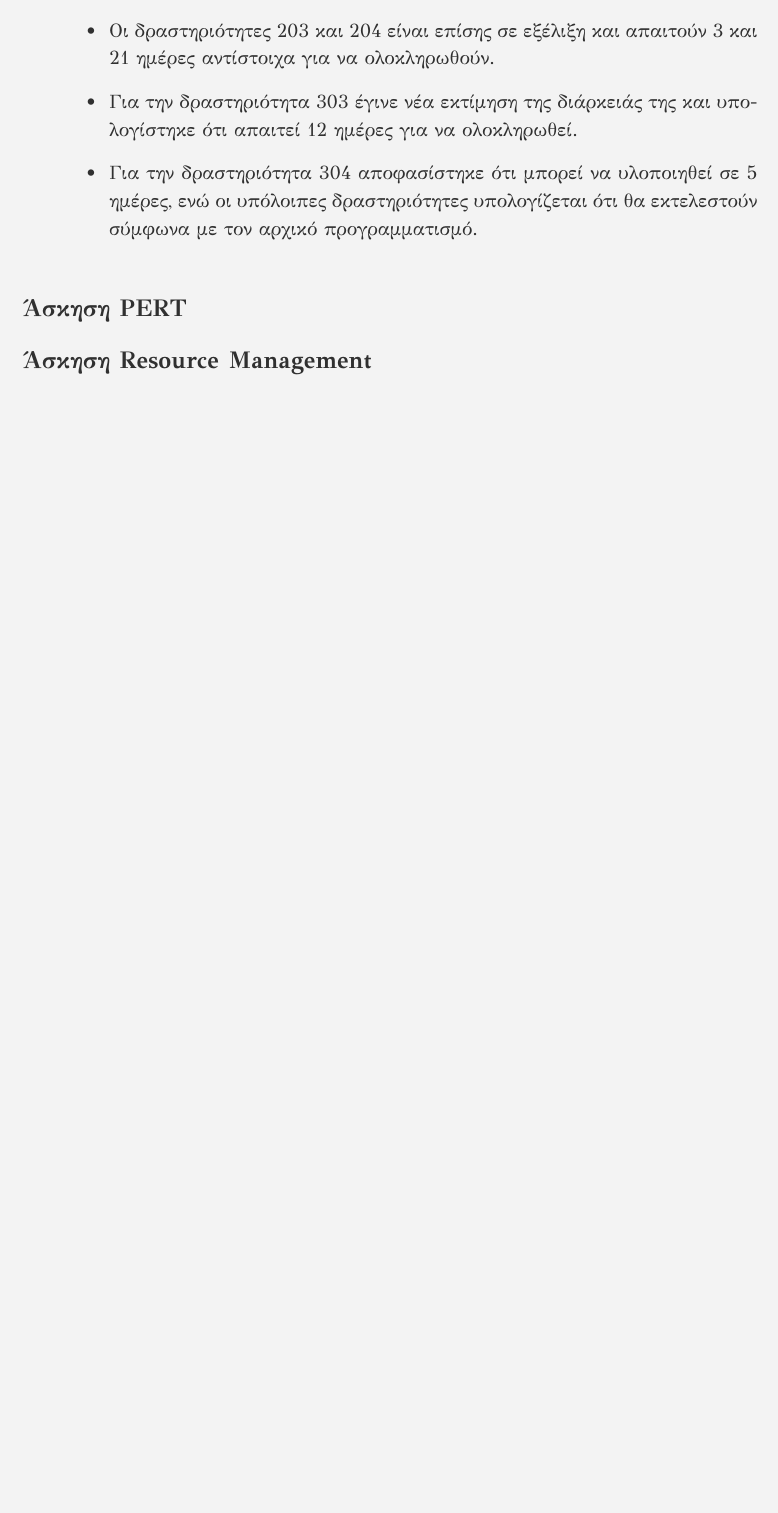
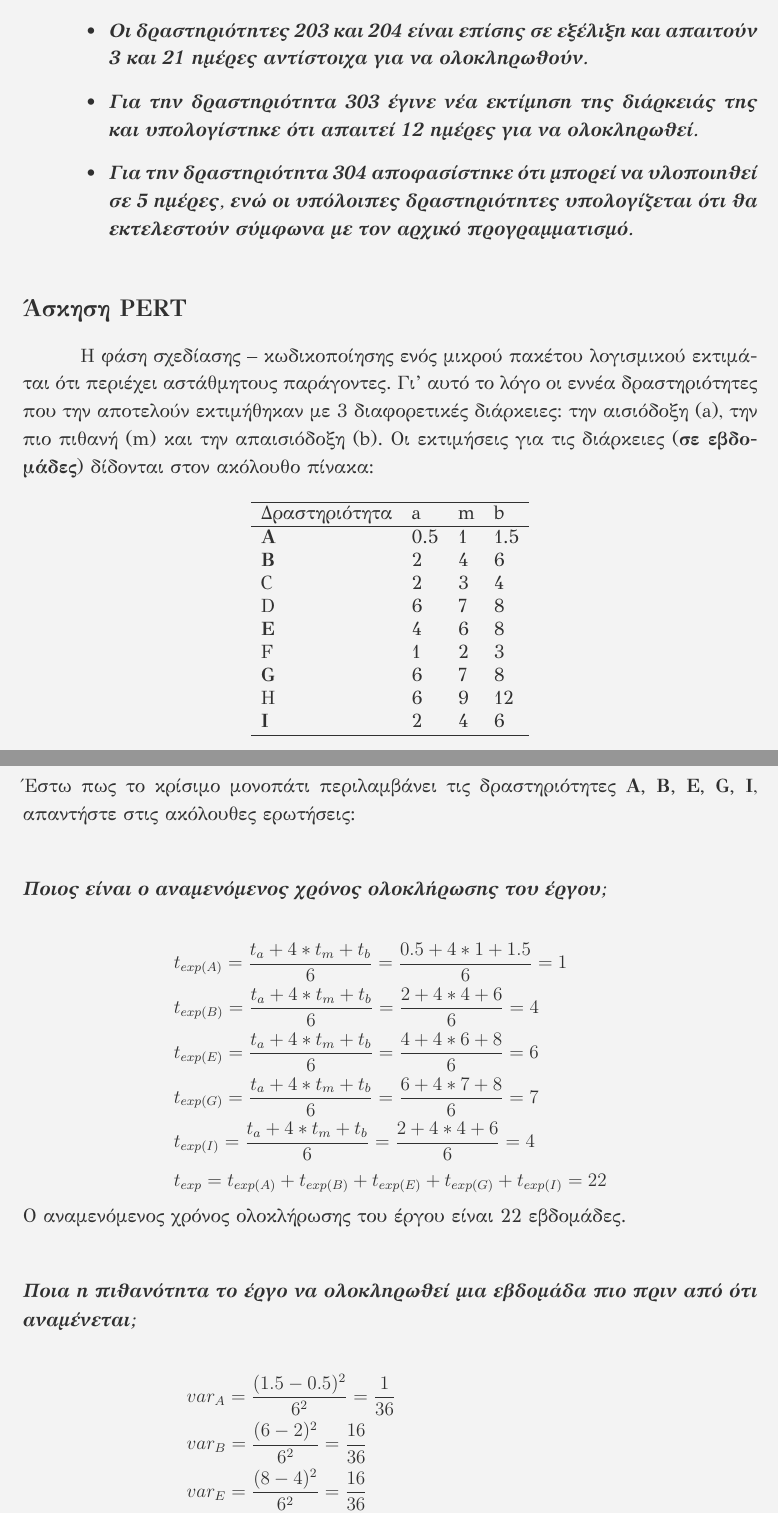
Before and after one commit to mzamayias/uni-work, a LaTeX problem sheet (theory/assignments/assignment_2/assignment.tex): part of page 7 of 7 before the commit and two parts of pages 6 and 7 of 8 after it, the two joined at a grey line, cut so that both start at the same text, the shorter picture padded with empty space. Compiled offline with XeLaTeX.

Commit message:
updated pert section

```diff
--- a/theory/assignments/assignment_2/assignment.tex
+++ b/theory/assignments/assignment_2/assignment.tex
@@ -12,6 +12,7 @@
 \usepackage{titlesec}
 \usepackage{booktabs}
 \usepackage{array}
+\usepackage{amsmath}
 \usepackage{paralist}
 \usepackage{fancyhdr}
 \usepackage{multicol}
@@ -127,7 +124,47 @@ $$ SL_{204}' \neq 0 $$
-    \item Οι δραστηριότητες 203 και 204 είναι επίσης σε εξέλιξη και απαιτούν 3 και 21 ημέρες αντίστοιχα για να ολοκληρωθούν.
-    \item Για την δραστηριότητα 303 έγινε νέα εκτίμηση της διάρκειάς της και υπολογίστηκε ότι απαιτεί 12 ημέρες για να ολοκληρωθεί.
-    \item Για την δραστηριότητα 304 αποφασίστηκε ότι μπορεί να υλοποιηθεί σε 5 ημέρες, ενώ οι υπόλοιπες δραστηριότητες υπολογίζεται ότι θα εκτελεστούν σύμφωνα με τον αρχικό προγραμματισμό.
+    \item \textit{\textbf{Οι δραστηριότητες 100, 101 και 102 είχαν πραγματοποιηθεί σύμφωνα με τον αρχικό προγραμματισμό.}}
+    \item \textit{\textbf{Οι δραστηριότητες 201 κι 202 είναι σε εξέλιξη και απαιτούν 6 και 10 ημέρες αντίστοιχα για να ολοκληρωθούν.}}
+    \item \textit{\textbf{Οι δραστηριότητες 203 και 204 είναι επίσης σε εξέλιξη και απαιτούν 3 και 21 ημέρες αντίστοιχα για να ολοκληρωθούν.}}
+    \item \textit{\textbf{Για την δραστηριότητα 303 έγινε νέα εκτίμηση της διάρκειάς της και υπολογίστηκε ότι απαιτεί 12 ημέρες για να ολοκληρωθεί.}}
+    \item \textit{\textbf{Για την δραστηριότητα 304 αποφασίστηκε ότι μπορεί να υλοποιηθεί σε 5 ημέρες, ενώ οι υπόλοιπες δραστηριότητες υπολογίζεται ότι θα εκτελεστούν σύμφωνα με τον αρχικό προγραμματισμό.}}
 \end{itemize}
 
+\section{Άσκηση PERT}
+Η φάση σχεδίασης -- κωδικοποίησης ενός μικρού πακέτου λογισμικού εκτιμάται ότι περιέχει αστάθμητους παράγοντες. Γι' αυτό το λόγο οι εννέα δραστηριότητες που την αποτελούν εκτιμήθηκαν με 3 διαφορετικές διάρκειες: την αισιόδοξη (a), την πιο πιθανή (m) και την απαισιόδοξη (b).
+Οι εκτιμήσεις για τις διάρκειες (\textbf{σε εβδομάδες}) δίδονται στον ακόλουθο πίνακα:
+\begin{table}[]
+    \centering
+    \begin{tabular}{llll}
+        \hline
+        Δραστηριότητα & a   & m & b   \\ \hline
+        \textbf{A}    & 0.5 & 1 & 1.5 \\
+        \textbf{B}    & 2   & 4 & 6   \\
+        C             & 2   & 3 & 4   \\
+        D             & 6   & 7 & 8   \\
+        \textbf{E}    & 4   & 6 & 8   \\
+        F             & 1   & 2 & 3   \\
+        \textbf{G}    & 6   & 7 & 8   \\
+        H             & 6   & 9 & 12  \\
+        \textbf{I}    & 2   & 4 & 6   \\ \hline
+    \end{tabular}
+\end{table}\newline
+Έστω πως το κρίσιμο μονοπάτι περιλαμβάνει τις δραστηριότητες \textbf{A, B, E, G, I}, απαντήστε στις ακόλουθες ερωτήσεις:
 
+\subsection{Ποιος είναι ο αναμενόμενος χρόνος ολοκλήρωσης του έργου;}
+\begin{equation*}
+    \begin{aligned}
+         & t_{exp(A)} = \frac{t_a+4*t_m+t_b}{6} = \frac{0.5+4*1+1.5}{6} = 1                 \\
+         & t_{exp(B)} = \frac{t_a+4*t_m+t_b}{6} = \frac{2+4*4+6}{6} = 4                     \\
+         & t_{exp(E)} = \frac{t_a+4*t_m+t_b}{6} = \frac{4+4*6+8}{6} = 6                     \\
+         & t_{exp(G)} = \frac{t_a+4*t_m+t_b}{6} = \frac{6+4*7+8}{6} = 7                     \\
+         & t_{exp(I)} = \frac{t_a+4*t_m+t_b}{6} = \frac{2+4*4+6}{6} = 4                     \\
+         & t_{exp}    = t_{exp(A)} + t_{exp(B)} +t_{exp(E)} +t_{exp(G)}+    t_{exp(I)} = 22
+    \end{aligned}
+\end{equation*}
+Ο αναμενόμενος χρόνος ολοκλήρωσης του έργου είναι 22 εβδομάδες.
 
+\subsection{Ποια η πιθανότητα το έργο να ολοκληρωθεί μια εβδομάδα πιο πριν από ότι αναμένεται;}
+\begin{equation*}
+    \begin{aligned}
+         & var_A = \frac{(1.5-0.5)^2}{6^2} = \frac{1}{36}        \\
+         & var_B = \frac{(6-2)^2}{6^2} = \frac{16}{36}           \\
+         & var_E = \frac{(8-4)^2}{6^2} = \frac{16}{36}           \\
@@ -134,2 +179 @@ $$ SL_{204}' \neq 0 $$
 
-\section{Άσκηση PERT}
@@ -136,2 +189 @@ $$ SL_{204}' \neq 0 $$
 
-\section{Άσκηση Resource Management}
```
Also changed, not shown: theory/assignments/assignment_2/assignment.pdf, theory/assignments/assignment_2/assignment.tex (31 more changed lines).
